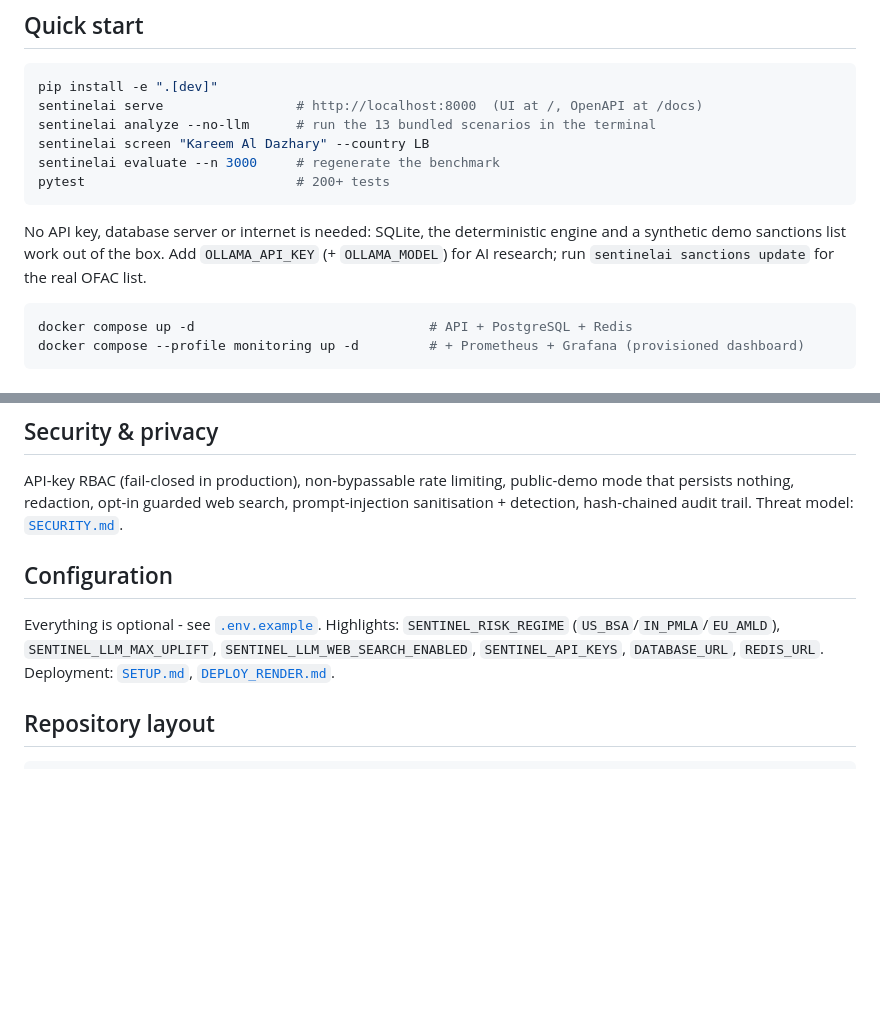
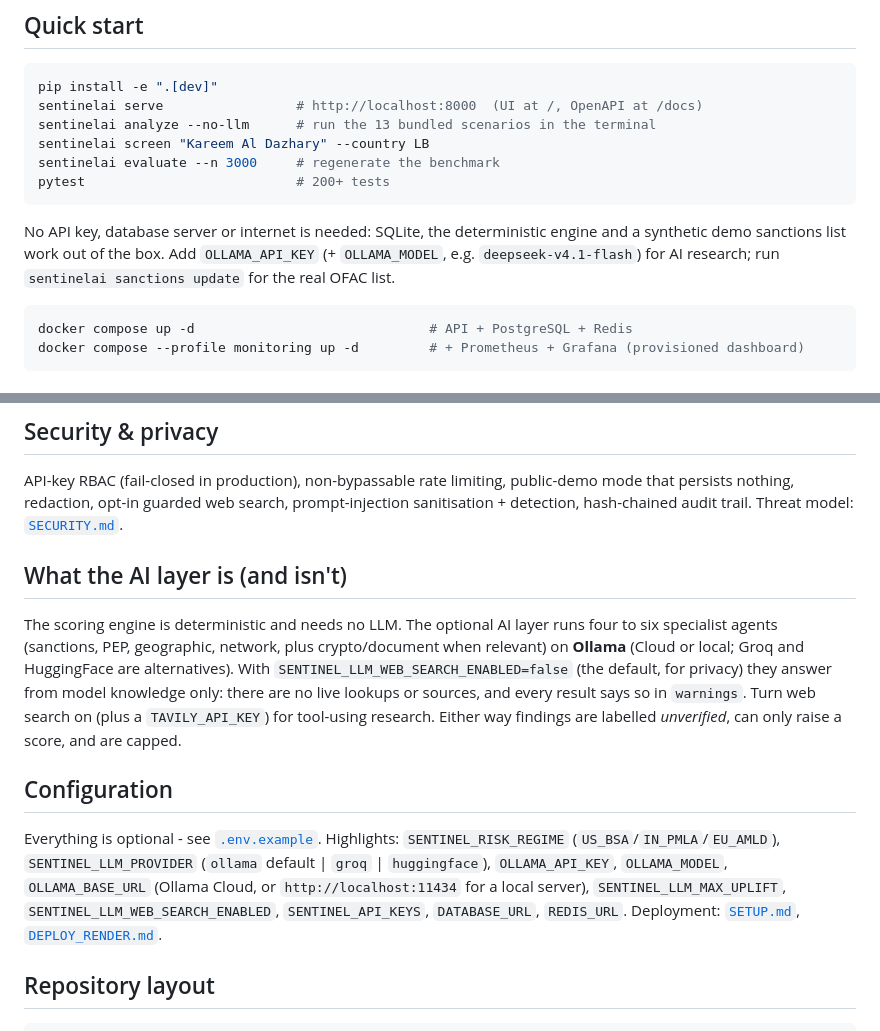
Before and after one commit to KUNALSHAWW/SentinelAI-AML, a Markdown page: README.md, 2 parts joined by grey strips. Drawn GitHub-style; blank space fills up the shorter version.

Commit message:
docs: describe Ollama provider and the AI layer's limits

````diff
--- a/README.md
+++ b/README.md
@@ -40,7 +40,7 @@ sentinelai evaluate --n 3000     # regenerate the benchmark
 pytest                           # 200+ tests
 ```
 No API key, database server or internet is needed: SQLite, the deterministic engine and a synthetic demo sanctions list
-work out of the box. Add `OLLAMA_API_KEY` (+ `OLLAMA_MODEL`) for AI research; run `sentinelai sanctions update` for the real OFAC list.
+work out of the box. Add `OLLAMA_API_KEY` (+ `OLLAMA_MODEL`, e.g. `deepseek-v4.1-flash`) for AI research; run `sentinelai sanctions update` for the real OFAC list.
 
 ```bash
 docker compose up -d                              # API + PostgreSQL + Redis
@@ -104,9 +104,18 @@ modest recall by design. The value is relative evidence, regression protection a
 API-key RBAC (fail-closed in production), non-bypassable rate limiting, public-demo mode that persists nothing, redaction,
 opt-in guarded web search, prompt-injection sanitisation + detection, hash-chained audit trail. Threat model: [`SECURITY.md`](SECURITY.md).
 
+
+## What the AI layer is (and isn't)
+
+The scoring engine is deterministic and needs no LLM. The optional AI layer runs four to six specialist agents
+(sanctions, PEP, geographic, network, plus crypto/document when relevant) on **Ollama** (Cloud or local; Groq and HuggingFace
+are alternatives). With `SENTINEL_LLM_WEB_SEARCH_ENABLED=false` (the default, for privacy) they answer from model knowledge
+only: there are no live lookups or sources, and every result says so in `warnings`. Turn web search on (plus a `TAVILY_API_KEY`)
+for tool-using research. Either way findings are labelled *unverified*, can only raise a score, and are capped.
+
 ## Configuration
 Everything is optional - see [`.env.example`](.env.example). Highlights: `SENTINEL_RISK_REGIME` (`US_BSA`/`IN_PMLA`/`EU_AMLD`),
-`SENTINEL_LLM_MAX_UPLIFT`, `SENTINEL_LLM_WEB_SEARCH_ENABLED`, `SENTINEL_API_KEYS`, `DATABASE_URL`, `REDIS_URL`.
+`SENTINEL_LLM_PROVIDER` (`ollama` default | `groq` | `huggingface`), `OLLAMA_API_KEY`, `OLLAMA_MODEL`, `OLLAMA_BASE_URL` (Ollama Cloud, or `http://localhost:11434` for a local server), `SENTINEL_LLM_MAX_UPLIFT`, `SENTINEL_LLM_WEB_SEARCH_ENABLED`, `SENTINEL_API_KEYS`, `DATABASE_URL`, `REDIS_URL`.
 Deployment: [`SETUP.md`](SETUP.md), [`DEPLOY_RENDER.md`](DEPLOY_RENDER.md).
 
 ## Repository layout
````
Also changed, not shown: CHANGELOG.md (+5 -0 lines).
